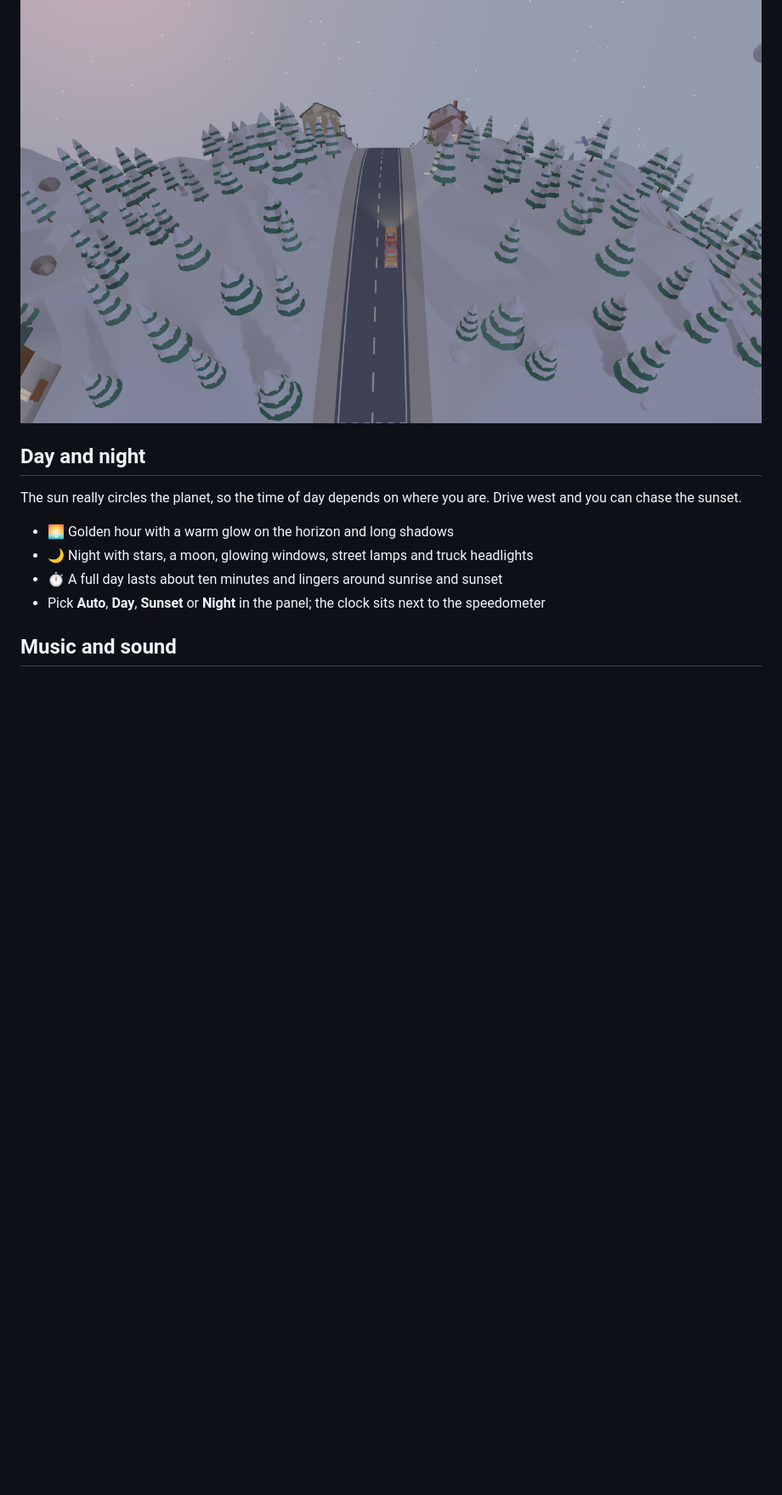
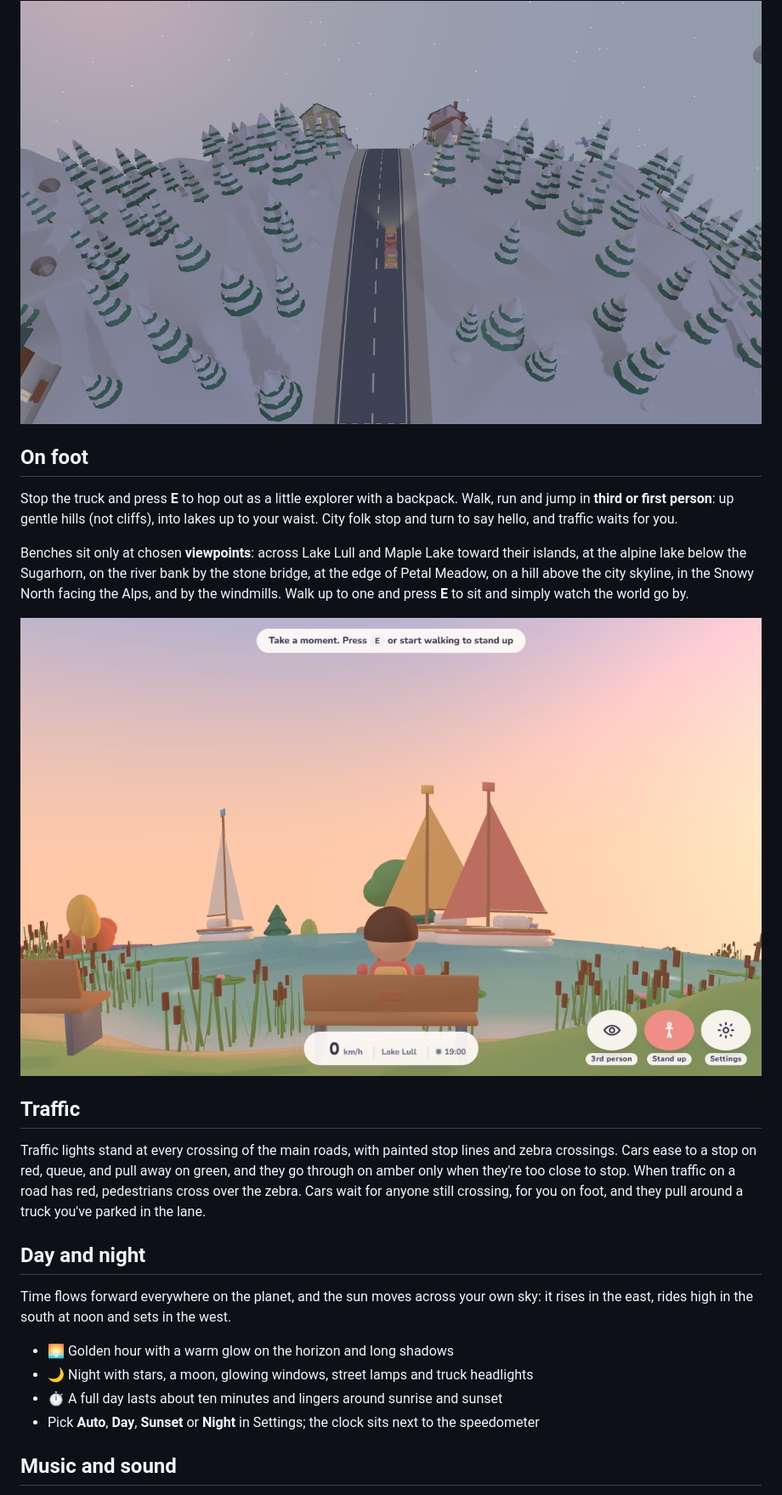
Before and after one commit to Sadique523/our-planet, a Markdown page: README.md, the part around one of its changes. Shown at 85% size. Rendered like a GitHub page; pictures changed too: docs/images/bench-sunset.png (added); blank space fills up the shorter version.

```diff
--- a/README.md
+++ b/README.md
@@ -55,14 +55,26 @@ Overhead, **hot air balloons** drift, **little planes** circle the globe (one to
 
 <img src="docs/images/snowy-north.png" alt="A road through a forest of snow-laden pine trees in soft polar twilight" width="100%">
 
+## On foot
+
+Stop the truck and press **E** to hop out as a little explorer with a backpack. Walk, run and jump in **third or first person**: up gentle hills (not cliffs), into lakes up to your waist. City folk stop and turn to say hello, and traffic waits for you.
+
+Benches sit only at chosen **viewpoints**: across Lake Lull and Maple Lake toward their islands, at the alpine lake below the Sugarhorn, on the river bank by the stone bridge, at the edge of Petal Meadow, on a hill above the city skyline, in the Snowy North facing the Alps, and by the windmills. Walk up to one and press **E** to sit and simply watch the world go by.
+
+<img src="docs/images/bench-sunset.png" alt="The explorer sitting on a lakeside bench at sunset, watching sailboats on Lake Lull" width="100%">
+
+## Traffic
+
+Traffic lights stand at every crossing of the main roads, with painted stop lines and zebra crossings. Cars ease to a stop on red, queue, and pull away on green, and they go through on amber only when they're too close to stop. When traffic on a road has red, pedestrians cross over the zebra. Cars wait for anyone still crossing, for you on foot, and they pull around a truck you've parked in the lane.
+
 ## Day and night
 
-The sun really circles the planet, so the time of day depends on where you are. Drive west and you can chase the sunset.
+Time flows forward everywhere on the planet, and the sun moves across your own sky: it rises in the east, rides high in the south at noon and sets in the west.
 
 - 🌅 Golden hour with a warm glow on the horizon and long shadows
 - 🌙 Night with stars, a moon, glowing windows, street lamps and truck headlights
 - ⏱️ A full day lasts about ten minutes and lingers around sunrise and sunset
-- Pick **Auto**, **Day**, **Sunset** or **Night** in the panel; the clock sits next to the speedometer
+- Pick **Auto**, **Day**, **Sunset** or **Night** in Settings; the clock sits next to the speedometer
 
 ## Music and sound
 
```
Also changed, not shown: other parts of README.md (+7 -4 lines), 11 other files.
